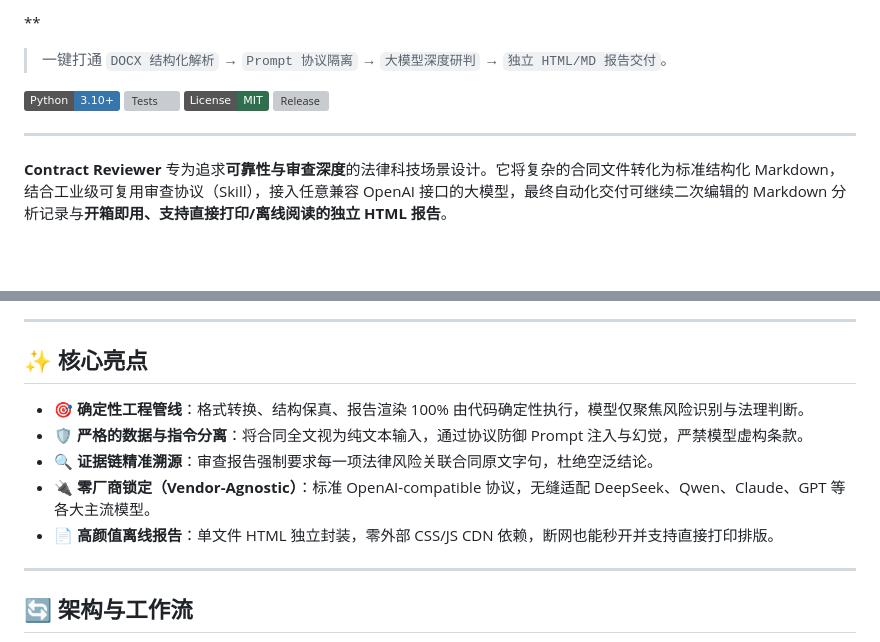
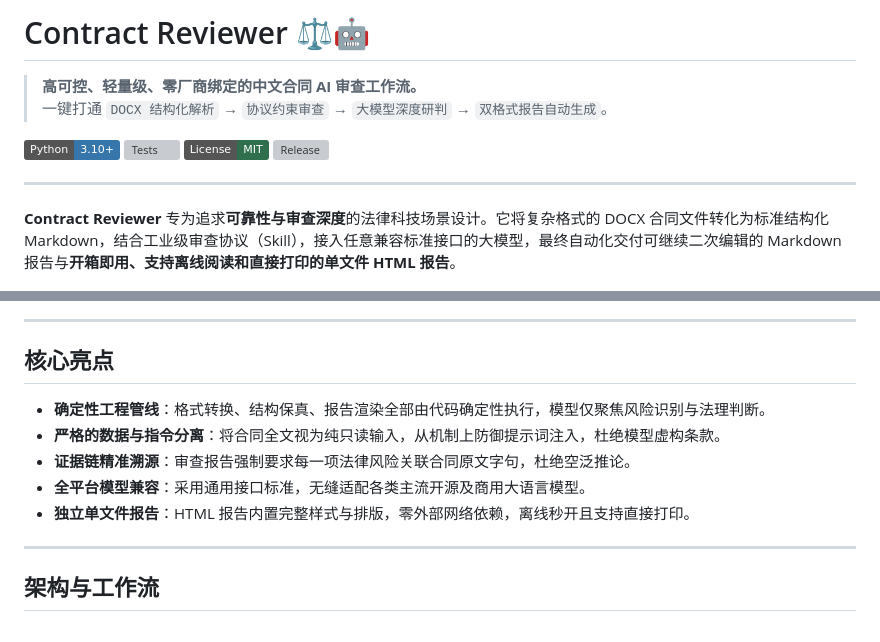
Before and after one commit to woaiwangcai/contract-reviewer, a Markdown page: README.md, 2 parts joined by grey strips. Drawn GitHub-style; badges without logos; blank space fills up the shorter version; grey boxes are pictures that could not be loaded.

````diff
--- a/README.md
+++ b/README.md
@@ -1,5 +1,7 @@
-**
-> 一键打通 `DOCX 结构化解析` → `Prompt 协议隔离` → `大模型深度研判` → `独立 HTML/MD 报告交付`。
+# Contract Reviewer ⚖️🤖
+
+> **高可控、轻量级、零厂商绑定的中文合同 AI 审查工作流。**
+> 一键打通 `DOCX 结构化解析` → `协议约束审查` → `大模型深度研判` → `双格式报告自动生成`。
 
 [![Python 3.10+](https://img.shields.io/badge/Python-3.10%2B-3776AB?logo=python&logoColor=white)](https://www.python.org/)
 [![Tests](https://github.com/woaiwangcai/contract-reviewer/actions/workflows/tests.yml/badge.svg)](https://github.com/woaiwangcai/contract-reviewer/actions/workflows/tests.yml)
@@ -8,23 +10,23 @@
 
 ---
 
-**Contract Reviewer** 专为追求**可靠性与审查深度**的法律科技场景设计。它将复杂的合同文件转化为标准结构化 Markdown，结合工业级可复用审查协议（Skill），接入任意兼容 OpenAI 接口的大模型，最终自动化交付可继续二次编辑的 Markdown 分析记录与**开箱即用、支持直接打印/离线阅读的独立 HTML 报告**。
+**Contract Reviewer** 专为追求**可靠性与审查深度**的法律科技场景设计。它将复杂格式的 DOCX 合同文件转化为标准结构化 Markdown，结合工业级审查协议（Skill），接入任意兼容标准接口的大模型，最终自动化交付可继续二次编辑的 Markdown 报告与**开箱即用、支持离线阅读和直接打印的单文件 HTML 报告**。
 
 ![HTML report preview](docs/report-preview.png)
 
 ---
 
-## ✨ 核心亮点
+## 核心亮点
 
-* 🎯 **确定性工程管线**：格式转换、结构保真、报告渲染 100% 由代码确定性执行，模型仅聚焦风险识别与法理判断。
-* 🛡️ **严格的数据与指令分离**：将合同全文视为纯文本输入，通过协议防御 Prompt 注入与幻觉，严禁模型虚构条款。
-* 🔍 **证据链精准溯源**：审查报告强制要求每一项法律风险关联合同原文字句，杜绝空泛结论。
-* 🔌 **零厂商锁定（Vendor-Agnostic）**：标准 OpenAI-compatible 协议，无缝适配 DeepSeek、Qwen、Claude、GPT 等各大主流模型。
-* 📄 **高颜值离线报告**：单文件 HTML 独立封装，零外部 CSS/JS CDN 依赖，断网也能秒开并支持直接打印排版。
+* **确定性工程管线**：格式转换、结构保真、报告渲染全部由代码确定性执行，模型仅聚焦风险识别与法理判断。
+* **严格的数据与指令分离**：将合同全文视为纯只读输入，从机制上防御提示词注入，杜绝模型虚构条款。
+* **证据链精准溯源**：审查报告强制要求每一项法律风险关联合同原文字句，杜绝空泛推论。
+* **全平台模型兼容**：采用通用接口标准，无缝适配各类主流开源及商用大语言模型。
+* **独立单文件报告**：HTML 报告内置完整样式与排版，零外部网络依赖，离线秒开且支持直接打印。
 
 ---
 
-## 🔄 架构与工作流
+## 架构与工作流
 
 ```mermaid
 flowchart LR
````
Also changed, not shown: other parts of README.md (+30 -39 lines).
